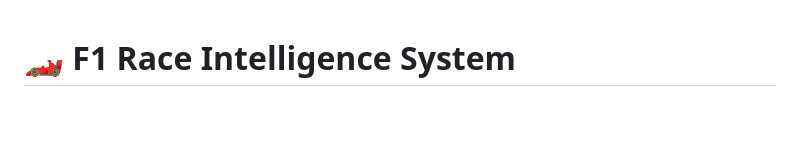
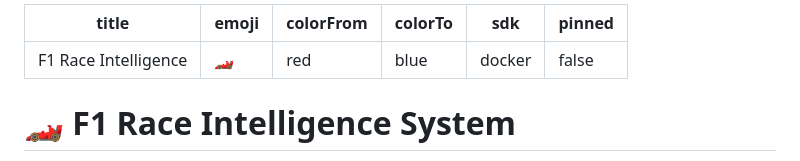
Before and after one commit to sanjay-099/f1-race-intelligence, a Markdown page: README.md, the part around the change. Rendered like a GitHub page; blank space fills up the shorter version.

Commit message:
Add HuggingFace Space config to README

```diff
--- a/README.md
+++ b/README.md
@@ -1,3 +1,11 @@
+---
+title: F1 Race Intelligence
+emoji: 🏎️
+colorFrom: red
+colorTo: blue
+sdk: docker
+pinned: false
+---
 # 🏎️ F1 Race Intelligence System
 
 > Production-grade Formula 1 analytics platform — FastF1 telemetry + XGBoost + Multi-Agent LLM
```
